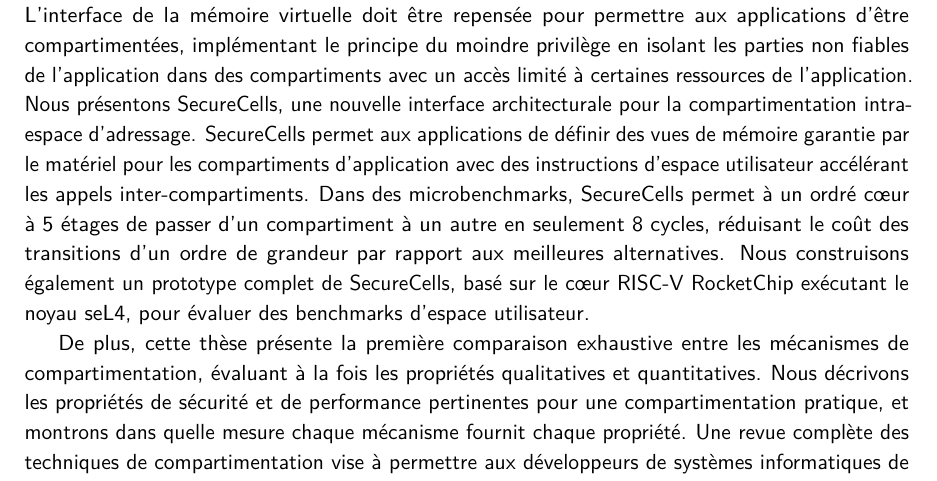
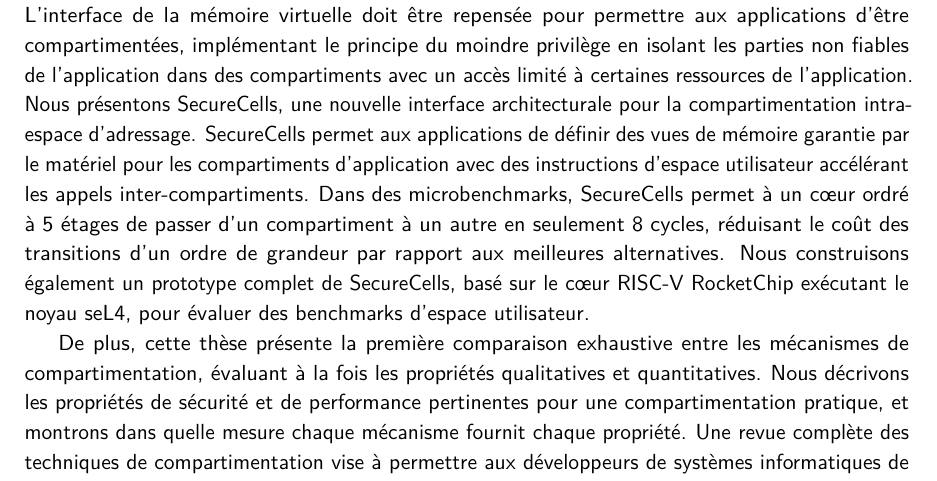
Before and after one commit to atrib/thesis, a LaTeX thesis (thesis.tex, which reads frenchabstract.tex): part of page 10 of 161, cut so that both start at the same text. Compiled offline with pdfLaTeX.

Commit message:
Minor fix

```diff
--- a/frenchabstract.tex
+++ b/frenchabstract.tex
@@ -20,7 +20,7 @@
 Par conséquent, un code tiers défectueux ou malveillant dans un processus peut compromettre le processus en divulguant ou modifiant directement la mémoire utilisée par d'autres composants de l'application.
 L'interface de la mémoire virtuelle doit être repensée pour permettre aux applications d'être compartimentées, implémentant le principe du moindre privilège en isolant les parties non fiables de l'application dans des compartiments avec un accès limité à certaines ressources de l'application.
 Nous présentons \seccells, une nouvelle interface architecturale pour la compartimentation intra-espace d'adressage. \seccells permet aux applications de définir des vues de mémoire garantie par le matériel pour les compartiments d'application avec des instructions d'espace utilisateur accélérant les appels inter-compartiments.
-Dans des microbenchmarks, \seccells permet à un ordré cœur à 5 étages de passer d'un compartiment à un autre en seulement 8 cycles, réduisant le coût des transitions d'un ordre de grandeur par rapport aux meilleures alternatives.
+Dans des microbenchmarks, \seccells permet à un cœur ordré à 5 étages de passer d'un compartiment à un autre en seulement 8 cycles, réduisant le coût des transitions d'un ordre de grandeur par rapport aux meilleures alternatives.
 Nous construisons également un prototype complet de \seccells, basé sur le cœur RISC-V RocketChip exécutant le noyau seL4, pour évaluer des benchmarks d'espace utilisateur.
 
 De plus, cette thèse présente la première comparaison exhaustive entre les mécanismes de compartimentation, évaluant à la fois les propriétés qualitatives et quantitatives.
```
